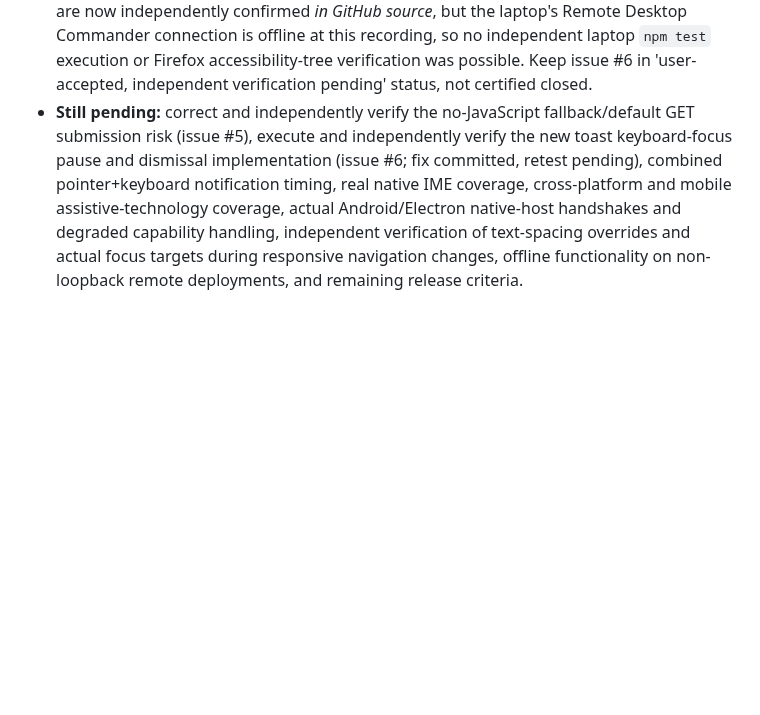
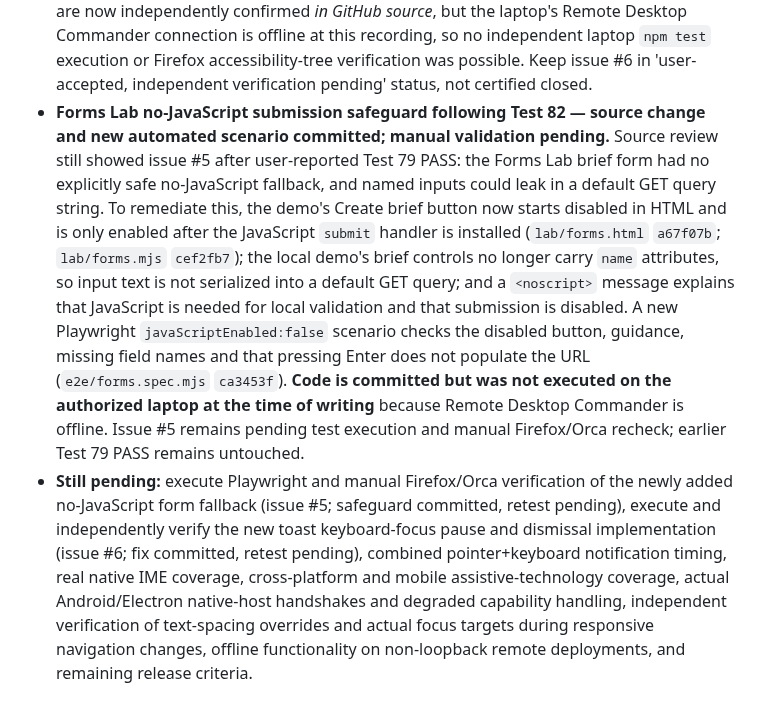
Before and after one commit to GoreeCloud/gc-ui, a Markdown page: docs/QA_REAL_BROWSER_ZOOM_2026-10-16.md, the part around the change. GitHub-like rendering; blank space fills up the shorter version.

Commit message:
docs(a11y): track no-JS form safeguard and pending verification

```diff
--- a/docs/QA_REAL_BROWSER_ZOOM_2026-10-16.md
+++ b/docs/QA_REAL_BROWSER_ZOOM_2026-10-16.md
@@ -144,4 +144,5 @@ Environment: authorized Linux laptop, Orca 42.0, Firefox with GC UI Components L
 - **Toast source remediation after Tests 80–81 — committed, real-browser retest pending.** Following the latest human-reported Test 81 PASS (without the requested DOM console values) and the independent source discrepancy, a targeted implementation update was committed to `src/gc-interactions.mjs` (`4b4af01`), `styles/gc.v1.components.css` (`58e9a77`), and `e2e/gc-ui.spec.mjs` (`41a5528`). The toast now includes a focusable, visibly labeled **Dismiss** button, keyboard focus pauses the existing timeout through `focusin`, activating Dismiss removes the toast and restores focus to the triggering control when appropriate, and the layout supports narrow widths and visible focus. Existing lifecycle coverage was adjusted for the message/button structure and a new automated regression for focus-paused expiry and Enter dismissal was added. **Do not mark issue #6 verified/closed yet:** laptop Remote Desktop Commander was offline, so the new browser regression and human Orca acceptance test have not been executed against these commits. Earlier Test 80 PARTIAL then PASS, and Test 81 PASS are retained as originally reported observations of the prior build.
 - **Post-Test 81 notification implementation follow-up — source remedy present, browser validation pending.** The current `src/gc-interactions.mjs` now creates a named, focusable `Dismiss notification` button beside toast message text, tracks pointer and keyboard focus to pause the timeout, and restores prior focus when the dismiss button is activated. `styles/gc.v1.components.css` includes button layout and visible focus styling. Regression-test fixtures and a keyboard-dismiss/focus-restoration assertion were committed in `tests/interactions.test.mjs` (`ff1da10`, `274e7ec`). **These source changes occurred after the original Test 80/81 reports; the 81 PASS outcomes remain user-reported history and are not independent verification of the newly updated source.** The authorized laptop's Remote Desktop Commander connection remains offline, so the changes have not been synchronized there, `npm test` has not been run in that environment, and Firefox/Orca retesting is still required before closing issue #6.
 - **Toast dismissal post-remediation acceptance at 320 CSS pixels — user-reported PASS, independent automation pending.** Test 82: the user was asked to fast-forward the authorized laptop to the latest main branch, run `npm test`, then use Firefox at native 100% page zoom with Responsive Design Mode set to 320 CSS pixels and Orca to verify the updated Components Lab notification. The test required a console check of `.gc-toast-dismiss` returning a `BUTTON`, accessible label `Dismiss notification`, and `tabIndex` 0, keyboard focus and Orca announcement, persistence for at least eight seconds while focused, Enter/Space dismissal, restoration of focus to the trigger, and compatible pointer+keyboard timer-pause behavior. The user reported **PASS** with no individual test output, console object or speech transcript. This is **82/82 latest user-reported PASS**, with the earlier Test 80 PARTIAL retained in its history. The focusable button and visual styles are now independently confirmed *in GitHub source*, but the laptop's Remote Desktop Commander connection is offline at this recording, so no independent laptop `npm test` execution or Firefox accessibility-tree verification was possible. Keep issue #6 in 'user-accepted, independent verification pending' status, not certified closed.
-- **Still pending:** correct and independently verify the no-JavaScript fallback/default GET submission risk (issue #5), execute and independently verify the new toast keyboard-focus pause and dismissal implementation (issue #6; fix committed, retest pending), combined pointer+keyboard notification timing, real native IME coverage, cross-platform and mobile assistive-technology coverage, actual Android/Electron native-host handshakes and degraded capability handling, independent verification of text-spacing overrides and actual focus targets during responsive navigation changes, offline functionality on non-loopback remote deployments, and remaining release criteria.
+- **Forms Lab no-JavaScript submission safeguard following Test 82 — source change and new automated scenario committed; manual validation pending.** Source review still showed issue #5 after user-reported Test 79 PASS: the Forms Lab brief form had no explicitly safe no-JavaScript fallback, and named inputs could leak in a default GET query string. To remediate this, the demo's Create brief button now starts disabled in HTML and is only enabled after the JavaScript `submit` handler is installed (`lab/forms.html` `a67f07b`; `lab/forms.mjs` `cef2fb7`); the local demo's brief controls no longer carry `name` attributes, so input text is not serialized into a default GET query; and a `<noscript>` message explains that JavaScript is needed for local validation and that submission is disabled. A new Playwright `javaScriptEnabled:false` scenario checks the disabled button, guidance, missing field names and that pressing Enter does not populate the URL (`e2e/forms.spec.mjs` `ca3453f`). **Code is committed but was not executed on the authorized laptop at the time of writing** because Remote Desktop Commander is offline. Issue #5 remains pending test execution and manual Firefox/Orca recheck; earlier Test 79 PASS remains untouched.
+- **Still pending:** execute Playwright and manual Firefox/Orca verification of the newly added no-JavaScript form fallback (issue #5; safeguard committed, retest pending), execute and independently verify the new toast keyboard-focus pause and dismissal implementation (issue #6; fix committed, retest pending), combined pointer+keyboard notification timing, real native IME coverage, cross-platform and mobile assistive-technology coverage, actual Android/Electron native-host handshakes and degraded capability handling, independent verification of text-spacing overrides and actual focus targets during responsive navigation changes, offline functionality on non-loopback remote deployments, and remaining release criteria.
```
